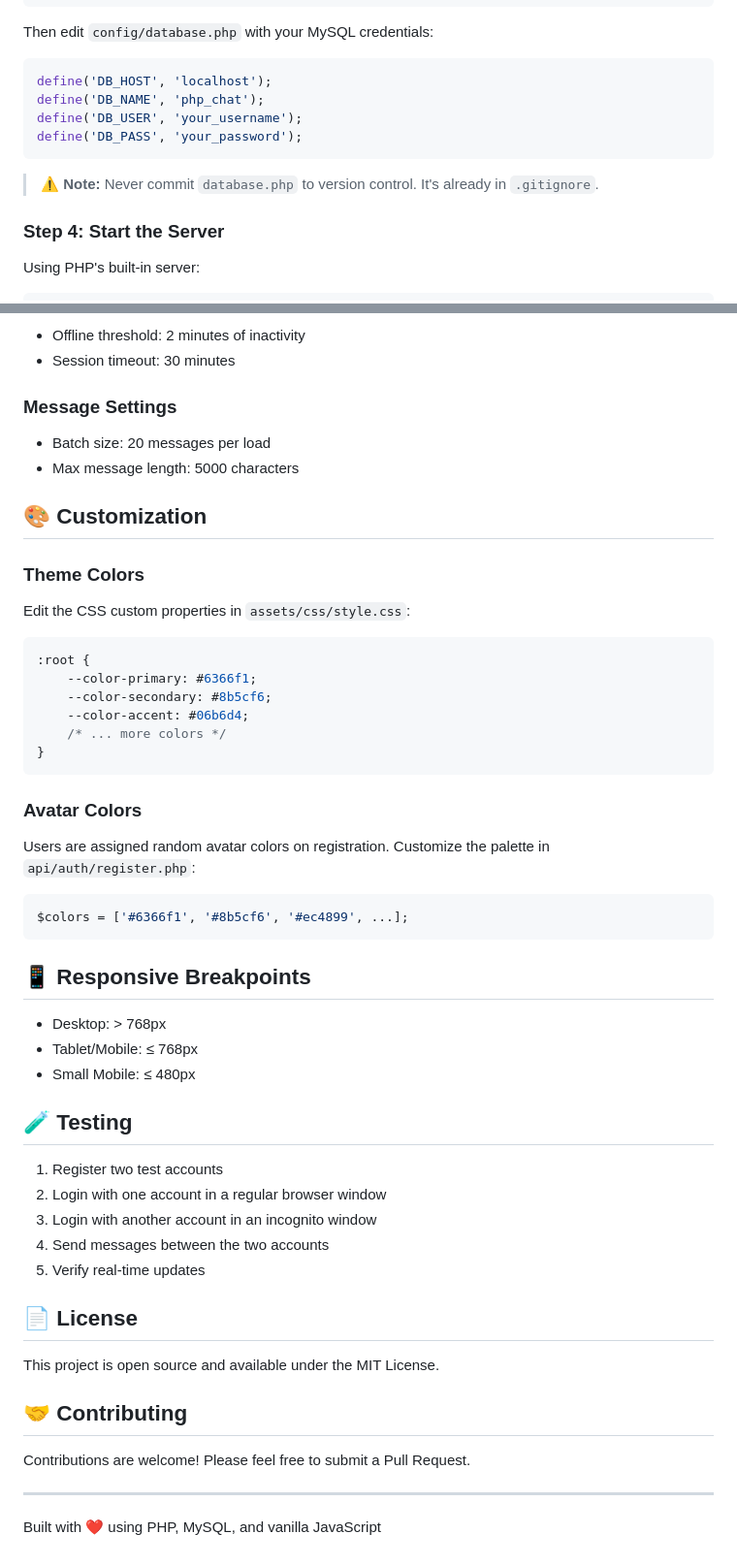
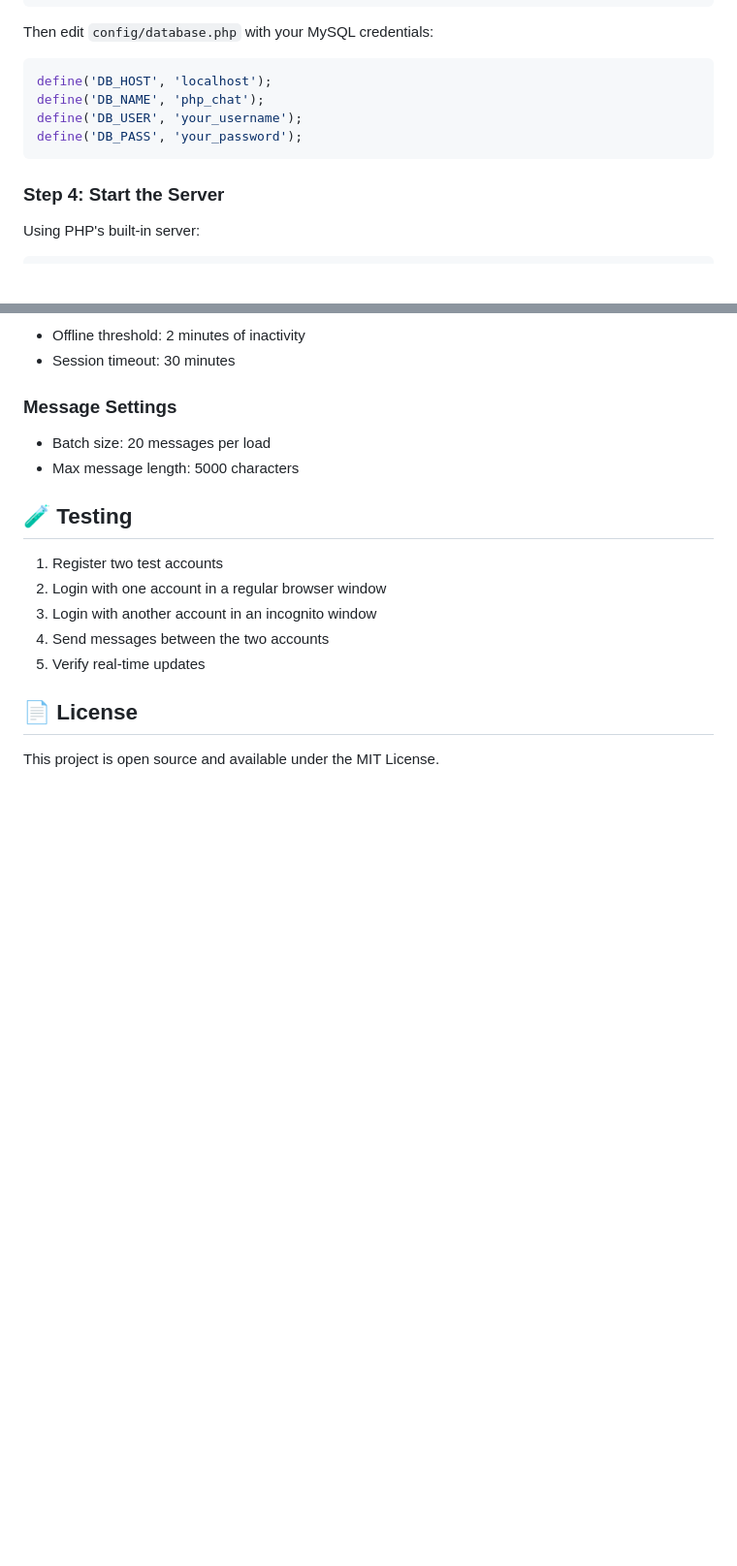
Before and after one commit to yking-ly/PHPChat, a Markdown page: README.md, 2 parts joined by grey strips. Shown at 97% size. Drawn GitHub-style; blank space fills up the shorter version.

Commit message:
Update README
Removed notes

````diff
--- a/README.md
+++ b/README.md
@@ -79,8 +79,6 @@ define('DB_USER', 'your_username');
 define('DB_PASS', 'your_password');
 ```
 
-> ⚠️ **Note:** Never commit `database.php` to version control. It's already in `.gitignore`.
-
 ### Step 4: Start the Server
 Using PHP's built-in server:
 ```bash
@@ -152,31 +150,6 @@ PHPChat/
 - Batch size: 20 messages per load
 - Max message length: 5000 characters
 
-## 🎨 Customization
-
-### Theme Colors
-Edit the CSS custom properties in `assets/css/style.css`:
-```css
-:root {
-    --color-primary: #6366f1;
-    --color-secondary: #8b5cf6;
-    --color-accent: #06b6d4;
-    /* ... more colors */
-}
-```
-
-### Avatar Colors
-Users are assigned random avatar colors on registration. Customize the palette in `api/auth/register.php`:
-```php
-$colors = ['#6366f1', '#8b5cf6', '#ec4899', ...];
-```
-
-## 📱 Responsive Breakpoints
-
-- Desktop: > 768px
-- Tablet/Mobile: ≤ 768px
-- Small Mobile: ≤ 480px
-
 ## 🧪 Testing
 
 1. Register two test accounts
@@ -188,11 +161,3 @@ $colors = ['#6366f1', '#8b5cf6', '#ec4899', ...];
 ## 📄 License
 
 This project is open source and available under the MIT License.
-
-## 🤝 Contributing
-
-Contributions are welcome! Please feel free to submit a Pull Request.
-
----
-
-Built with ❤️ using PHP, MySQL, and vanilla JavaScript
````
